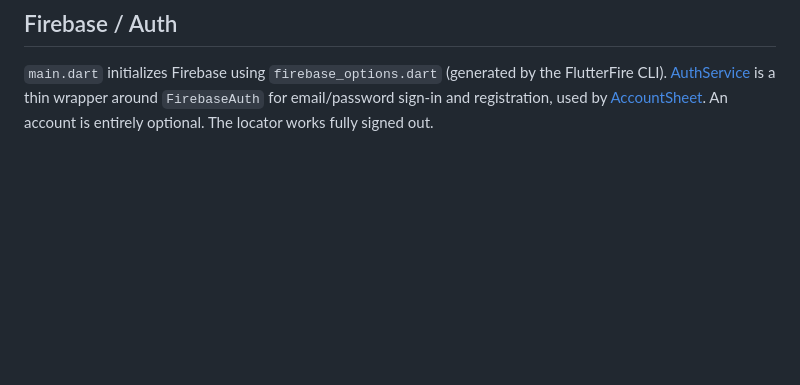
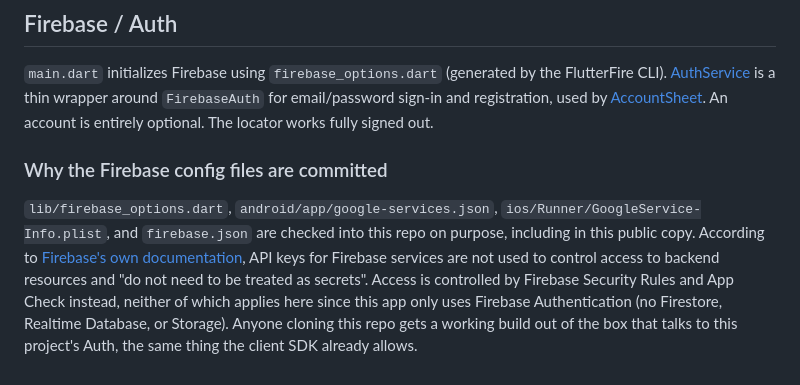
Before and after one commit to symonxdd/lm-plus-locator, a Markdown page: docs/architecture.md, the part around the change. Drawn GitHub-style; blank space fills up the shorter version.

Commit message:
docs: explain why Firebase config files are committed
Documents the reasoning (and the Firebase docs backing it up) for
keeping firebase_options.dart, google-services.json,
GoogleService-Info.plist, and firebase.json in source control ahead
of making the repo public.

```diff
--- a/docs/architecture.md
+++ b/docs/architecture.md
@@ -73,3 +73,7 @@ Both default to "follow the device" (`null` locale / `ThemeMode.system`) until t
 ## Firebase / Auth
 
 `main.dart` initializes Firebase using `firebase_options.dart` (generated by the FlutterFire CLI). [AuthService](../lib/services/auth_service.dart) is a thin wrapper around `FirebaseAuth` for email/password sign-in and registration, used by [AccountSheet](../lib/widgets/account_sheet.dart). An account is entirely optional. The locator works fully signed out.
+
+### Why the Firebase config files are committed
+
+`lib/firebase_options.dart`, `android/app/google-services.json`, `ios/Runner/GoogleService-Info.plist`, and `firebase.json` are checked into this repo on purpose, including in this public copy. According to [Firebase's own documentation](https://firebase.google.com/docs/projects/api-keys), API keys for Firebase services are not used to control access to backend resources and "do not need to be treated as secrets". Access is controlled by Firebase Security Rules and App Check instead, neither of which applies here since this app only uses Firebase Authentication (no Firestore, Realtime Database, or Storage). Anyone cloning this repo gets a working build out of the box that talks to this project's Auth, the same thing the client SDK already allows.
```
